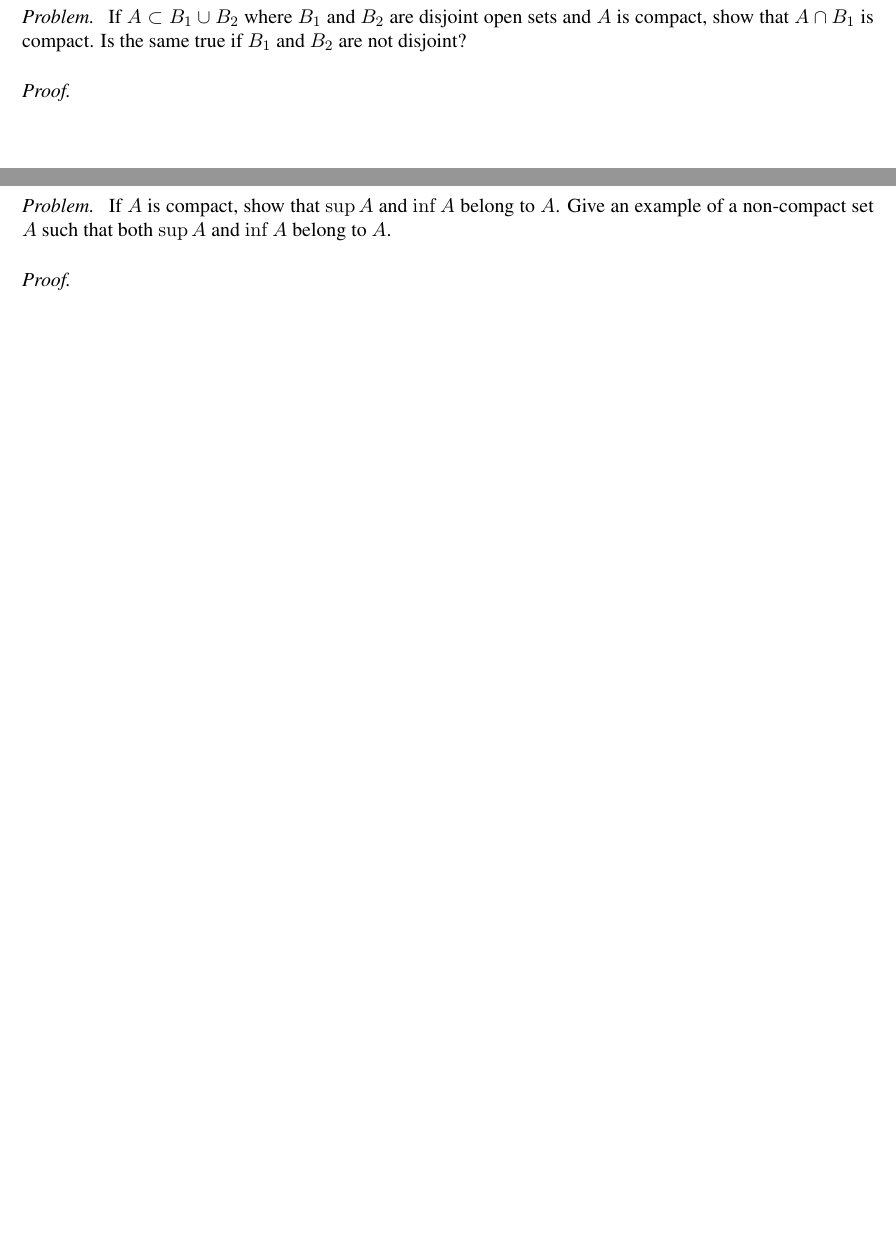
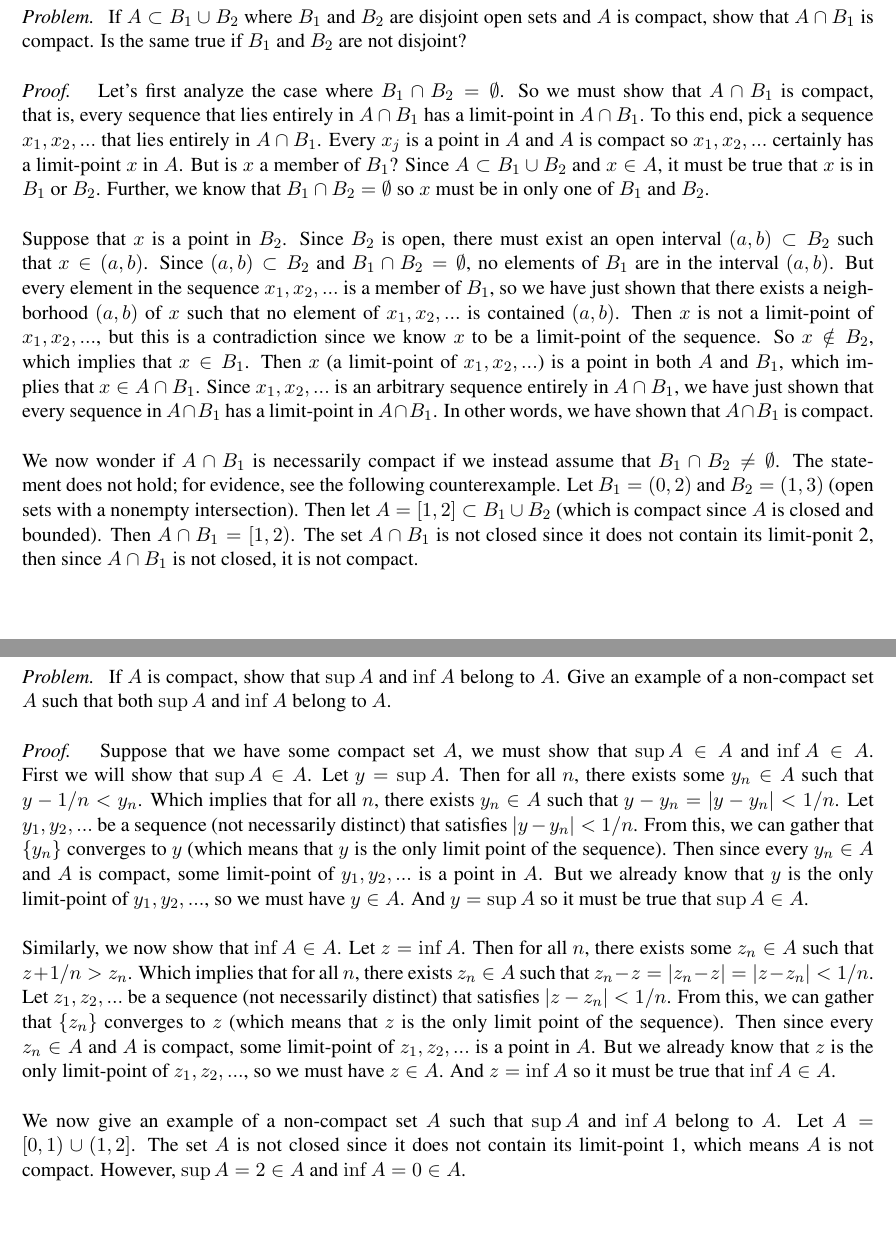
Before and after one commit to nathanstouffer/analysis-I, a LaTeX document (hw-6/hw-6.tex): two parts of pages 3 and 4 of 4, joined at a grey line, cut so that both start at the same text. Compiled offline with LaTeX, dvips and Ghostscript.

Commit message:
working on hw 6

```diff
--- a/hw-6/hw-6.tex
+++ b/hw-6/hw-6.tex
@@ -25,7 +25,28 @@
         Is the same true if $B_1$ and $B_2$ are not disjoint?
     }
     \proof{
-
+        Let's first analyze the case where $B_1 \cap B_2 = \emptyset$.
+        So we must show that $A \cap B_1$ is compact, that is, every sequence that lies entirely in $A \cap B_1$ has a limit-point in $A \cap B_1$.
+        To this end, pick a sequence $x_1, x_2, ...$ that lies entirely in $A \cap B_1$.
+        Every $x_j$ is a point in $A$ and $A$ is compact so $x_1, x_2, ...$ certainly has a limit-point $x$ in $A$.
+        But is $x$ a member of $B_1$?
+        Since $A \subset B_1 \cup B_2$ and $x \in A$, it must be true that $x$ is in $B_1$ or $B_2$.
+        Further, we know that $B_1 \cap B_2 = \emptyset$ so $x$ must be in only one of $B_1$ and $B_2$. \parspace
+        Suppose that $x$ is a point in $B_2$.
+        Since $B_2$ is open, there must exist an open interval $(a,b) \subset B_2$ such that $x \in (a,b)$.
+        Since $(a,b) \subset B_2$ and $B_1 \cap B_2 = \emptyset$, no elements of $B_1$ are in the interval $(a,b)$.
+        But every element in the sequence $x_1, x_2, ...$ is a member of $B_1$, so we have just shown that there exists a neighborhood $(a,b)$ of $x$ such that no element of $x_1, x_2, ...$ is contained $(a,b)$.
+        Then $x$ is not a limit-point of $x_1, x_2, ...$, but this is a contradiction since we know $x$ to be a limit-point of the sequence.
+        So $x \notin B_2$, which implies that $x \in B_1$.
+        Then $x$ (a limit-point of $x_1, x_2, ...$) is a point in both $A$ and $B_1$, which implies that $x \in A \cap B_1$.
+        Since $x_1, x_2, ...$ is an arbitrary sequence entirely in $A \cap B_1$, we have just shown that every sequence in $A \cap B_1$ has a limit-point in $A \cap B_1$.
+        In other words, we have shown that $A \cap B_1$ is compact. \parspace
+        We now wonder if $A \cap B_1$ is necessarily compact if we instead assume that $B_1 \cap B_2 \neq \emptyset$.
+        The statement does not hold; for evidence, see the following counterexample.
+        Let $B_1 = (0,2)$ and $B_2 = (1, 3)$ (open sets with a nonempty intersection).
+        Then let $A = [1,2] \subset B_1 \cup B_2$ (which is compact since $A$ is closed and bounded).
+        Then $A \cap B_1 = [1,2)$.
+        The set $A \cap B_1$ is not closed since it does not contain its limit-ponit 2, then since $A \cap B_1$ is not closed, it is not compact.
     }
 \end{exercise}
 
@@ -37,7 +58,29 @@
         Give an example of a non-compact set $A$ such that both $\sup A$ and $\inf A$ belong to $A$.
     }
     \proof{
-
+        Suppose that we have some compact set $A$, we must show that $\sup A \in A$ and $\inf A \in A$.
+        First we will show that $\sup A \in A$.
+        Let $y = \sup A$.
+        Then for all $n$, there exists some $y_n \in A$ such that $y - 1/n < y_n$.
+        Which implies that for all $n$, there exists $y_n \in A$ such that $y - y_n = |y - y_n| < 1/n$.
+        Let $y_1, y_2, ...$ be a sequence (not necessarily distinct) that satisfies $|y - y_n| < 1/n$.
+        From this, we can gather that $\{ y_n \}$ converges to $y$ (which means that $y$ is the only limit point of the sequence).
+        Then since every $y_n \in A$ and $A$ is compact, some limit-point of $y_1, y_2, ...$ is a point in $A$.
+        But we already know that $y$ is the only limit-point of $y_1, y_2, ...$, so we must have $y \in A$.
+        And $y = \sup A$ so it must be true that $\sup A \in A$. \parspace
+        Similarly, we now show that $\inf A \in A$.
+        Let $z = \inf A$.
+        Then for all $n$, there exists some $z_n \in A$ such that $z + 1/n > z_n$.
+        Which implies that for all $n$, there exists $z_n \in A$ such that $ z_n - z = |z_n - z| = |z - z_n | < 1/n$.
+        Let $z_1, z_2, ...$ be a sequence (not necessarily distinct) that satisfies $|z - z_n| < 1/n$.
+        From this, we can gather that $\{ z_n \}$ converges to $z$ (which means that $z$ is the only limit point of the sequence).
+        Then since every $z_n \in A$ and $A$ is compact, some limit-point of $z_1, z_2, ...$ is a point in $A$.
+        But we already know that $z$ is the only limit-point of $z_1, z_2, ...$, so we must have $z \in A$.
+        And $z = \inf A$ so it must be true that $\inf A \in A$. \parspace
+        We now give an example of a non-compact set $A$ such that $\sup A$ and $\inf A$ belong to $A$.
+        Let $A = [0,1) \cup (1, 2]$.
+        The set $A$ is not closed since it does not contain its limit-point 1, which means $A$ is not compact.
+        However, $\sup A = 2 \in A$ and $\inf A = 0 \in A$.
     }
 \end{exercise}
 
```
Also changed, not shown: hw-6/hw-6.pdf.
